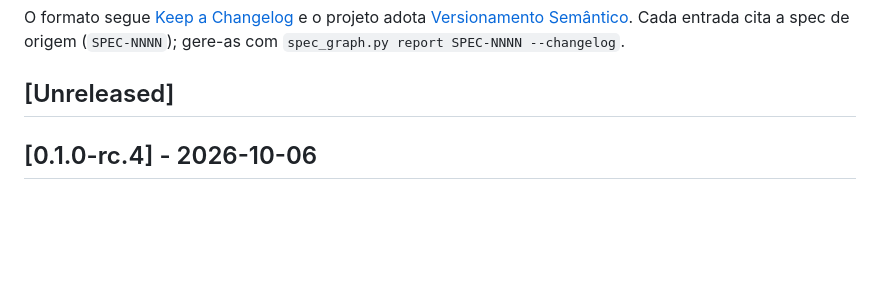
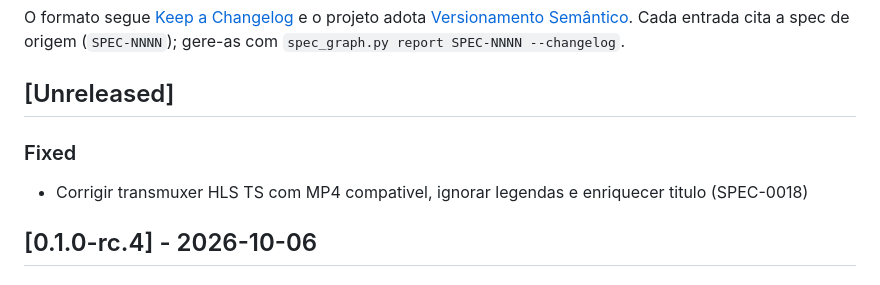
Before and after one commit to thomasravache/video-downloader, a Markdown page: CHANGELOG.md, the part around the change. GitHub-like rendering; blank space fills up the shorter version.

```diff
--- a/CHANGELOG.md
+++ b/CHANGELOG.md
@@ -7,6 +7,9 @@ e o projeto adota [Versionamento Semântico](https://semver.org/lang/pt-BR/).
 Cada entrada cita a spec de origem (`SPEC-NNNN`); gere-as com `spec_graph.py report SPEC-NNNN --changelog`.
 
 ## [Unreleased]
+
+### Fixed
+- Corrigir transmuxer HLS TS com MP4 compativel, ignorar legendas e enriquecer titulo (SPEC-0018)
 
 ## [0.1.0-rc.4] - 2026-10-06
 
```
Also changed, not shown: docs/specs/SPEC-0018-corrigir-transmuxer-hls-ts-com-mp4-compativel-ignorar-legend.md (+57 -31 lines).
